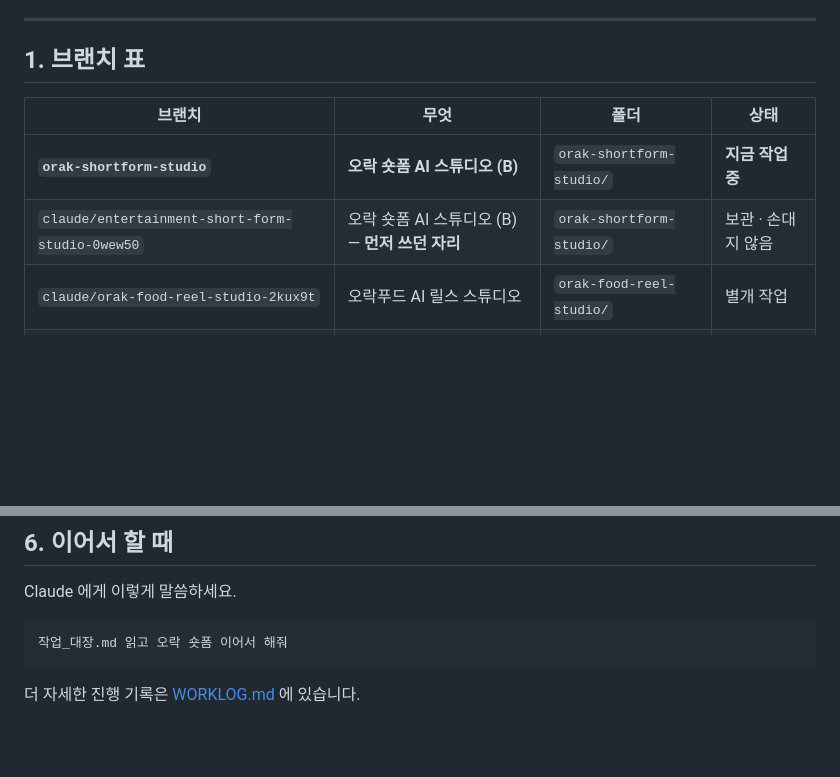
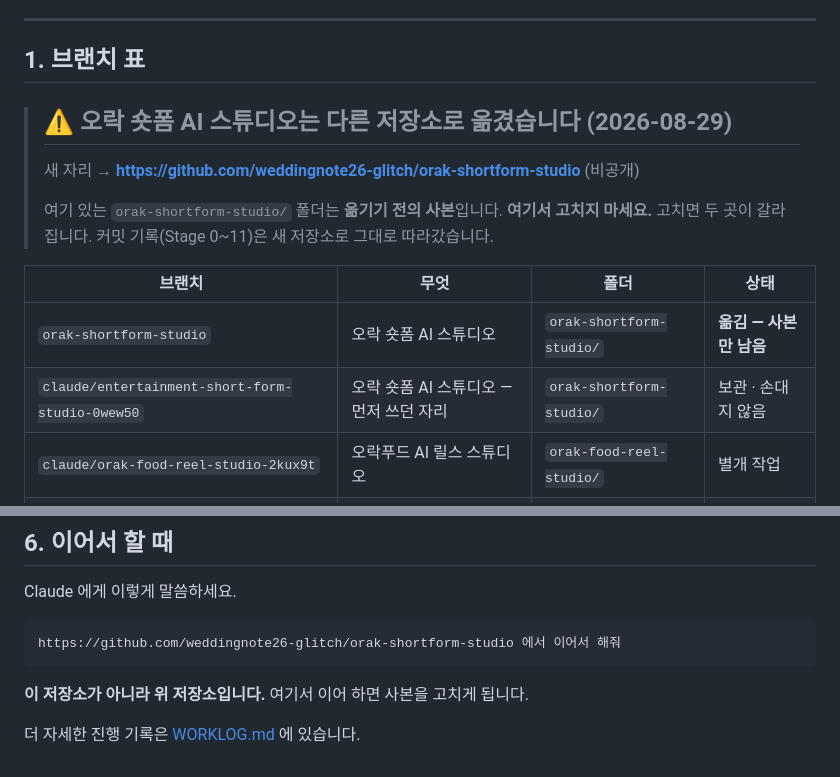
Before and after one commit to weddingnote26-glitch/https-github.com-charlie947-social-media-skills-tree-main-skills-voice-builder, a Markdown page: 작업_대장.md, 2 parts joined by grey strips. GitHub-like rendering; blank space fills up the shorter version.

````diff
--- a/작업_대장.md
+++ b/작업_대장.md
@@ -11,10 +11,18 @@
 
 ## 1. 브랜치 표
 
+> ## ⚠️ 오락 숏폼 AI 스튜디오는 **다른 저장소로 옮겼습니다** (2026-08-29)
+>
+> 새 자리 → **https://github.com/weddingnote26-glitch/orak-shortform-studio** (비공개)
+>
+> 여기 있는 `orak-shortform-studio/` 폴더는 **옮기기 전의 사본**입니다.
+> **여기서 고치지 마세요.** 고치면 두 곳이 갈라집니다.
+> 커밋 기록(Stage 0~11)은 새 저장소로 그대로 따라갔습니다.
+
 | 브랜치 | 무엇 | 폴더 | 상태 |
 |---|---|---|---|
-| **`orak-shortform-studio`** | **오락 숏폼 AI 스튜디오 (B)** | `orak-shortform-studio/` | **지금 작업 중** |
-| `claude/entertainment-short-form-studio-0wew50` | 오락 숏폼 AI 스튜디오 (B) — **먼저 쓰던 자리** | `orak-shortform-studio/` | 보관 · 손대지 않음 |
+| `orak-shortform-studio` | 오락 숏폼 AI 스튜디오 | `orak-shortform-studio/` | **옮김 — 사본만 남음** |
+| `claude/entertainment-short-form-studio-0wew50` | 오락 숏폼 AI 스튜디오 — 먼저 쓰던 자리 | `orak-shortform-studio/` | 보관 · 손대지 않음 |
 | `claude/orak-food-reel-studio-2kux9t` | 오락푸드 AI 릴스 스튜디오 | `orak-food-reel-studio/` | 별개 작업 |
 | `claude/work-environment-setup-qkurkt` | 네이버 블로그 도우미 · 작업환경 | `naver-blog-automation/` | 별개 작업 |
 
@@ -118,7 +126,9 @@ python -m app.main                    창 띄우기
 Claude 에게 이렇게 말씀하세요.
 
 ```
-작업_대장.md 읽고 오락 숏폼 이어서 해줘
+https://github.com/weddingnote26-glitch/orak-shortform-studio 에서 이어서 해줘
 ```
 
+**이 저장소가 아니라 위 저장소입니다.** 여기서 이어 하면 사본을 고치게 됩니다.
+
 더 자세한 진행 기록은 [WORKLOG.md](WORKLOG.md) 에 있습니다.
````
Also changed, not shown: README.md (+3 -0 lines), orak-shortform-studio/여기가_아닙니다.md (added, +24 -0 lines).
